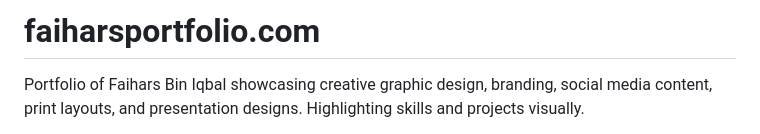
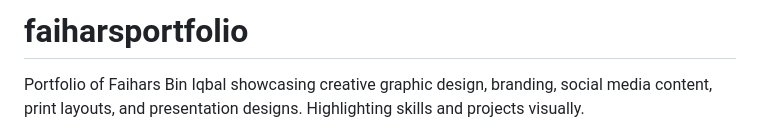
Before and after one commit to biniqbalfaihars-ship-it/Faiharsportfolio.com, a Markdown page: README.md, the part around the change. Rendered like a GitHub page.

```diff
--- a/README.md
+++ b/README.md
@@ -1,4 +1,4 @@
-# faiharsportfolio.com
+# faiharsportfolio
 Portfolio of Faihars Bin Iqbal showcasing creative graphic design, branding, social media content, print layouts, and presentation designs. Highlighting skills and projects visually.
 <!DOCTYPE html>
 <html lang="en">
```
